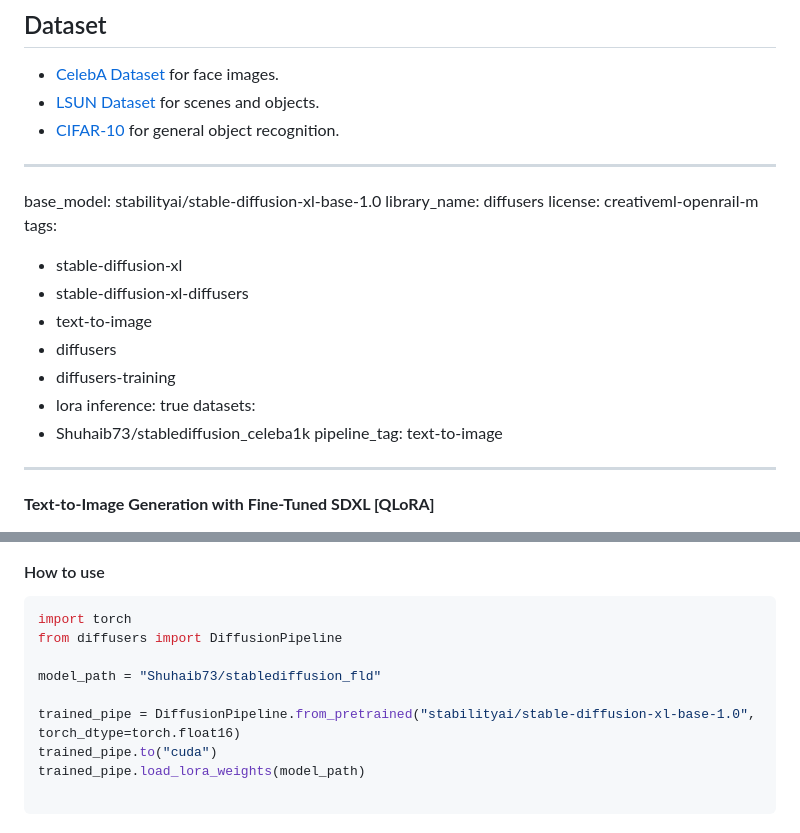
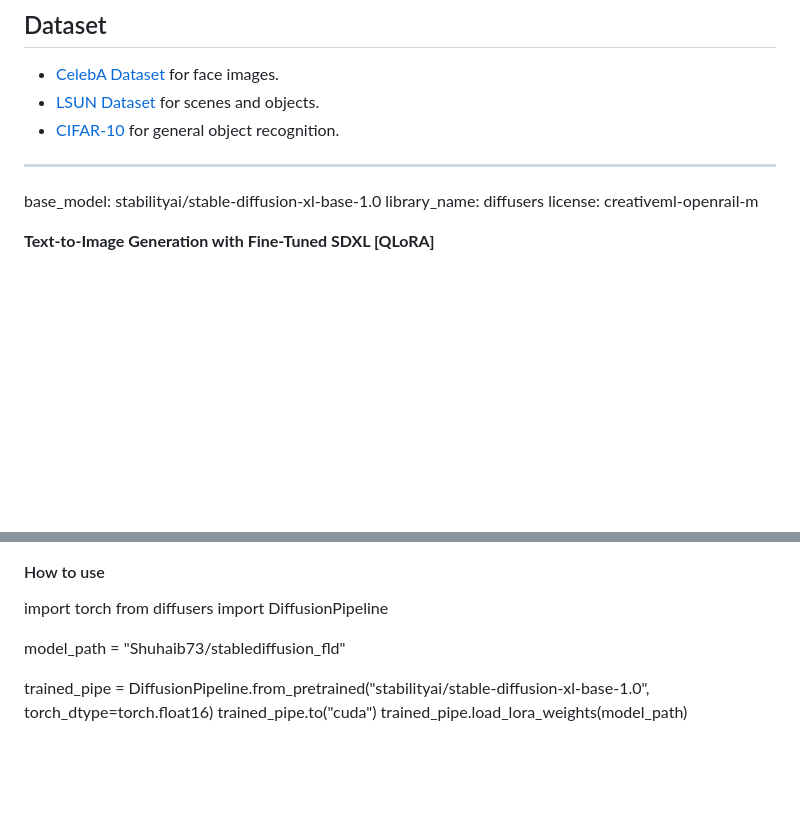
Before and after one commit to Shuhaib73/Text-Image-Generation-FineTuning-LLMs, a Markdown page: README.md, 2 parts joined by grey strips. GitHub-like rendering; blank space fills up the shorter version.

````diff
--- a/README.md
+++ b/README.md
@@ -16,18 +16,7 @@ The project focuses on training and optimizing a Stable Diffusion model for spec
 base_model: stabilityai/stable-diffusion-xl-base-1.0
 library_name: diffusers
 license: creativeml-openrail-m
-tags:
-- stable-diffusion-xl
-- stable-diffusion-xl-diffusers
-- text-to-image
-- diffusers
-- diffusers-training
-- lora
-inference: true
-datasets:
-- Shuhaib73/stablediffusion_celeba1k
-pipeline_tag: text-to-image
----
+
 
 <strong style="color: rosybrown; font-size: 18px">Text-to-Image Generation with Fine-Tuned SDXL [QLoRA]</strong>
 
@@ -73,7 +62,7 @@ Simplified Architecture: ![pipeline](https://huggingface.co/stabilityai/stable-d
 
 #### How to use
 
-```python
+
 import torch
 from diffusers import DiffusionPipeline
 
@@ -82,5 +71,3 @@ model_path = "Shuhaib73/stablediffusion_fld"
 trained_pipe = DiffusionPipeline.from_pretrained("stabilityai/stable-diffusion-xl-base-1.0", torch_dtype=torch.float16)
 trained_pipe.to("cuda")
 trained_pipe.load_lora_weights(model_path)
-
-```
````
